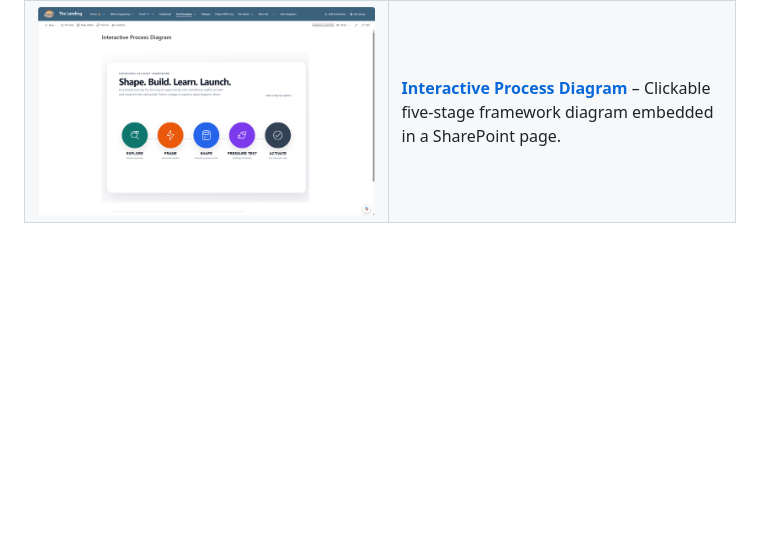
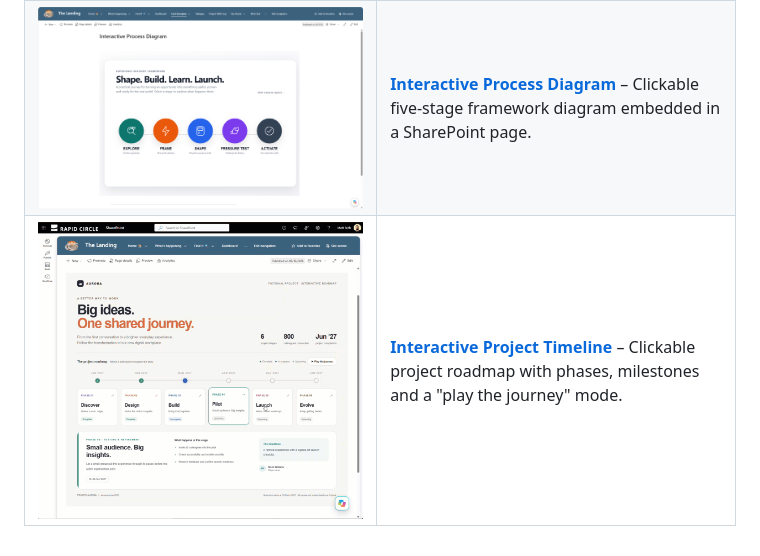
Before and after one commit to MattBoth/SharePoint_Showcase, a Markdown page: README.md, the part around the change. Rendered like a GitHub page; pictures changed too: assets/project-timeline.png (added); blank space fills up the shorter version.

Commit message:
Add Interactive Project Timeline page
Co-authored-by: Copilot App <223556219+Copilot@users.noreply.github.com>

```diff
--- a/README.md
+++ b/README.md
@@ -6,3 +6,4 @@ A collection of things I've built in SharePoint. Each item has its own page with
 |---|---|
 | [![The Hub](assets/the-hub.png)](pages/the-hub.md) | **[The Hub](pages/the-hub.md)** – Corporate intranet home page with news, events, quick links and tools. |
 | [![Interactive Process Diagram](assets/interactive-process-diagram.png)](pages/interactive-process-diagram.md) | **[Interactive Process Diagram](pages/interactive-process-diagram.md)** – Clickable five-stage framework diagram embedded in a SharePoint page. |
+| [![Interactive Project Timeline](assets/project-timeline.png)](pages/project-timeline.md) | **[Interactive Project Timeline](pages/project-timeline.md)** – Clickable project roadmap with phases, milestones and a "play the journey" mode. |
```
Also changed, not shown: pages/project-timeline.md (added, +22 -0 lines), 1 other file.
